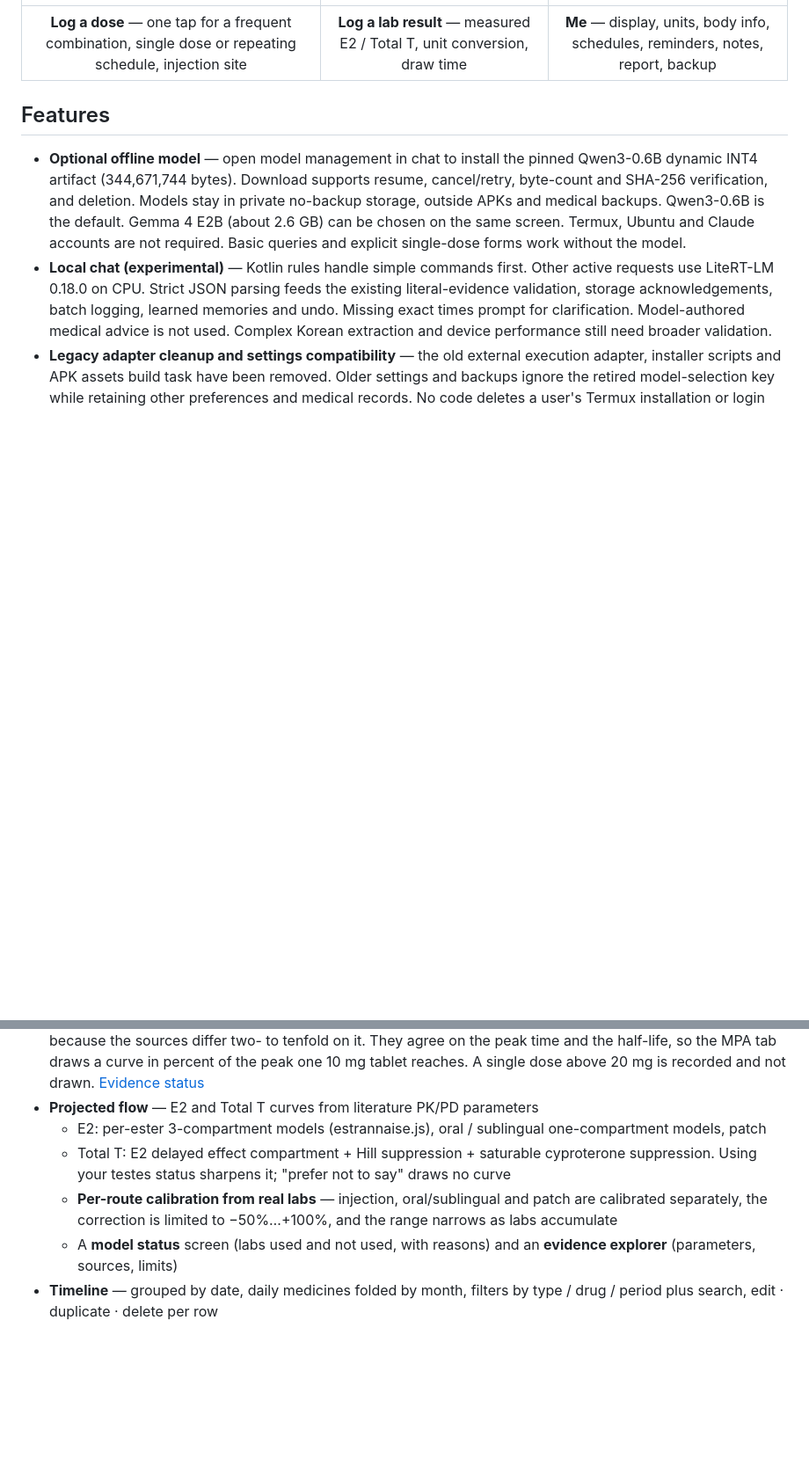
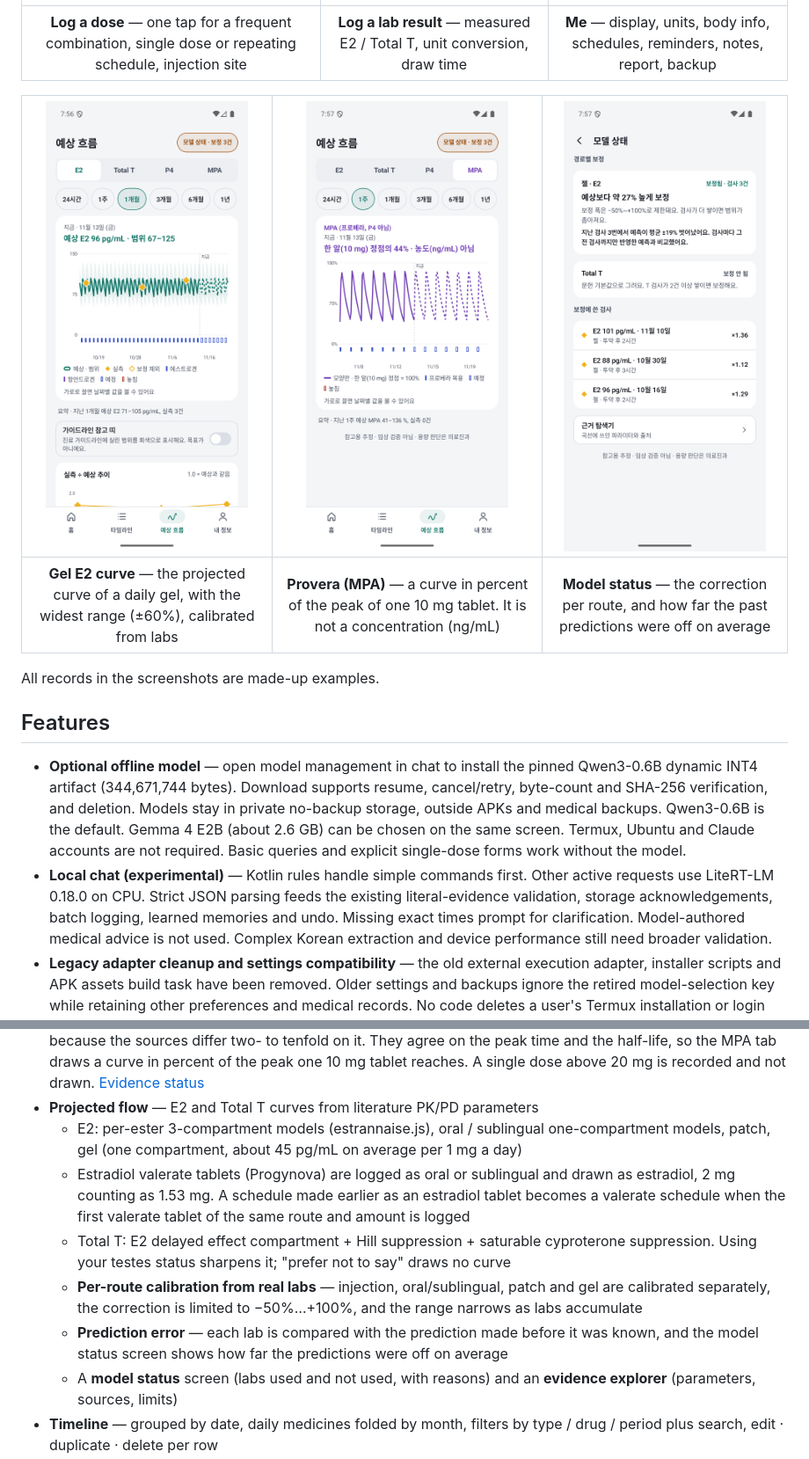
Before and after one commit to AIProject-k/HRT_Application, a Markdown page: README.en.md, 2 parts joined by grey strips. Shown at 88% size. GitHub-like rendering; pictures changed too: docs/screenshots/gel.png (added), docs/screenshots/model.png (added), docs/screenshots/mpa.png (added); blank space fills up the shorter version.

```diff
--- a/README.en.md
+++ b/README.en.md
@@ -34,6 +34,12 @@ chat input is processed on the device, without an external AI service.
 | :---: | :---: | :---: |
 | **Log a dose** — one tap for a frequent combination, single dose or repeating schedule, injection site | **Log a lab result** — measured E2 / Total T, unit conversion, draw time | **Me** — display, units, body info, schedules, reminders, notes, report, backup |
 
+| <img src="docs/screenshots/gel.png" width="230"> | <img src="docs/screenshots/mpa.png" width="230"> | <img src="docs/screenshots/model.png" width="230"> |
+| :---: | :---: | :---: |
+| **Gel E2 curve** — the projected curve of a daily gel, with the widest range (±60%), calibrated from labs | **Provera (MPA)** — a curve in percent of the peak of one 10 mg tablet. It is not a concentration (ng/mL) | **Model status** — the correction per route, and how far the past predictions were off on average |
+
+All records in the screenshots are made-up examples.
+
 ## Features
 
 - **Optional offline model** — open model management in chat to install the pinned Qwen3-0.6B dynamic INT4 artifact (344,671,744 bytes). Download supports resume, cancel/retry, byte-count and SHA-256 verification, and deletion. Models stay in private no-backup storage, outside APKs and medical backups. Qwen3-0.6B is the default. Gemma 4 E2B (about 2.6 GB) can be chosen on the same screen. Termux, Ubuntu and Claude accounts are not required. Basic queries and explicit single-dose forms work without the model.
@@ -48,9 +54,11 @@ chat input is processed on the device, without an external AI service.
 - **P4 product and meal conditions.** Each dose, schedule, backup, and CSV row keeps the product (Utrogestan, other, or unknown) and the meal condition (fasting, after a regular meal, after a high-fat meal, or unknown). A new record does not reuse an earlier meal condition. These conditions do not change the current estimate yet.
 - **Provera (MPA) records.** Medroxyprogesterone acetate is recorded as an oral dose only. Log it from the dose form, schedules, chat (for example, 방금 프로베라 5mg 먹었어), or CSV. No concentration (ng/mL) is shown, because the sources differ two- to tenfold on it. They agree on the peak time and the half-life, so the MPA tab draws a curve in percent of the peak one 10 mg tablet reaches. A single dose above 20 mg is recorded and not drawn. [Evidence status](docs/evidence/README.md)
 - **Projected flow** — E2 and Total T curves from literature PK/PD parameters
-  - E2: per-ester 3-compartment models (estrannaise.js), oral / sublingual one-compartment models, patch
+  - E2: per-ester 3-compartment models (estrannaise.js), oral / sublingual one-compartment models, patch, gel (one compartment, about 45 pg/mL on average per 1 mg a day)
+  - Estradiol valerate tablets (Progynova) are logged as oral or sublingual and drawn as estradiol, 2 mg counting as 1.53 mg. A schedule made earlier as an estradiol tablet becomes a valerate schedule when the first valerate tablet of the same route and amount is logged
   - Total T: E2 delayed effect compartment + Hill suppression + saturable cyproterone suppression. Using your testes status sharpens it; "prefer not to say" draws no curve
-  - **Per-route calibration from real labs** — injection, oral/sublingual and patch are calibrated separately, the correction is limited to −50%…+100%, and the range narrows as labs accumulate
+  - **Per-route calibration from real labs** — injection, oral/sublingual, patch and gel are calibrated separately, the correction is limited to −50%…+100%, and the range narrows as labs accumulate
+  - **Prediction error** — each lab is compared with the prediction made before it was known, and the model status screen shows how far the predictions were off on average
   - A **model status** screen (labs used and not used, with reasons) and an **evidence explorer** (parameters, sources, limits)
 - **Timeline** — grouped by date, daily medicines folded by month, filters by type / drug / period plus search, edit · duplicate · delete per row
 - **Reminders** — injection days (the evening before and on the day), daily medicines (once more 30 minutes later), lab interval, appointments. **투약 완료** (mark as taken) in the notification records the dose without opening the app, and a locked screen shows only a neutral line
```
Also changed, not shown: other parts of README.en.md (+1 -1 lines), README.md (+11 -3 lines), 11 other files.
